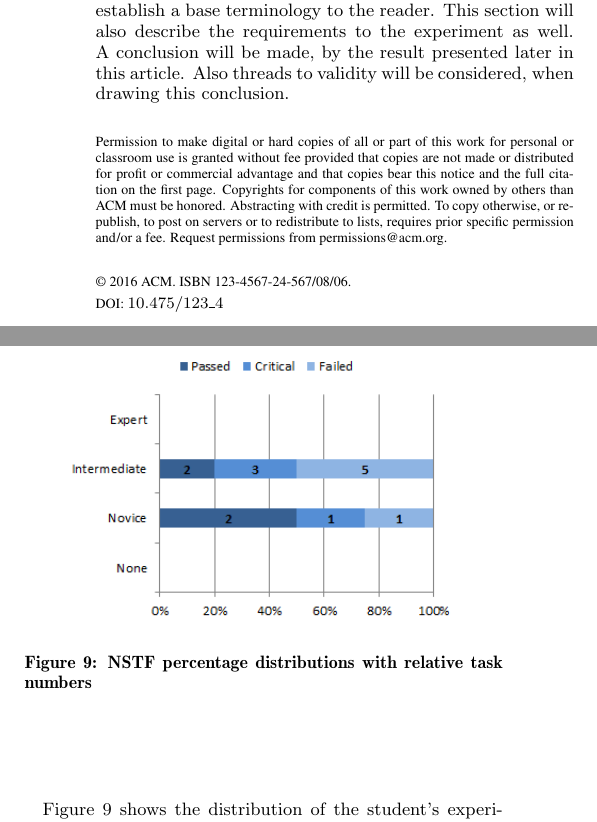
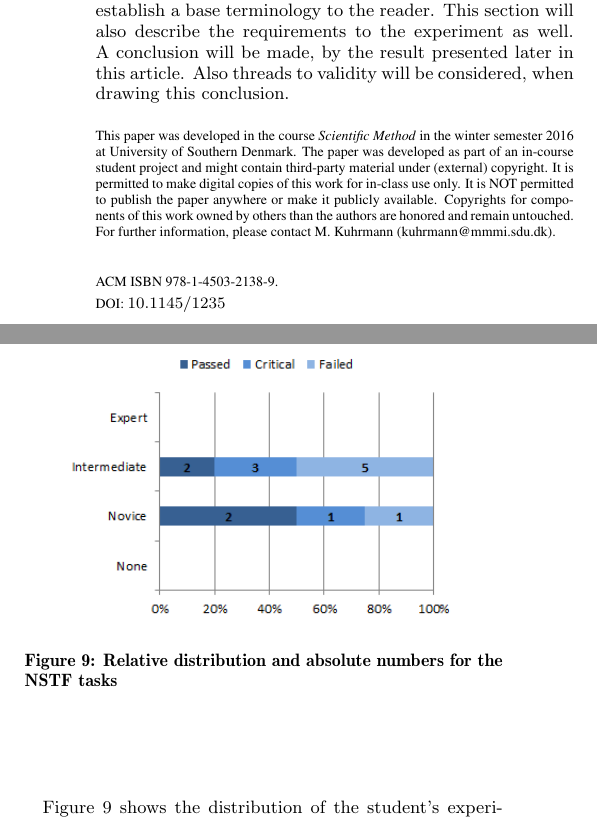
Before and after one commit to Deothan/ScientificMethodGroup11, a LaTeX paper (sig-alternate-sample.tex): two parts of the columns of pages 1 and 4 of 6, joined at a grey line, cut so that both start at the same text. Compiled offline with pdfLaTeX.

Commit message:
Figure captions, "Figures" with capital letter, Equations

```diff
--- a/sig-alternate-sample.tex
+++ b/sig-alternate-sample.tex
@@ -9,45 +9,24 @@
 
 
 
-% Copyright
-\setcopyright{acmcopyright}
-%\setcopyright{acmlicensed}
-%\setcopyright{rightsretained}
-%\setcopyright{usgov}
-%\setcopyright{usgovmixed}
-%\setcopyright{cagov}
-%\setcopyright{cagovmixed}
-
-
-% DOI
-\doi{10.475/123_4}
-
-% ISBN
-\isbn{123-4567-24-567/08/06}
+\permission{This paper was developed in the course \emph{Scientific Method} in the winter semester 2016
+at University of Southern Denmark. The paper was developed as part of an in-course student project and
+might contain third-party material under (external) copyright. It is permitted to make digital copies of
+this work for in-class use only. It is NOT permitted to publish the paper anywhere or make it publicly
+available. Copyrights for components of this work owned by others than the authors are honored and
+remain untouched. For further information, please contact M. Kuhrmann (kuhrmann@mmmi.sdu.dk).}
 
 \title{Experiment on Performance Difference between Test Driven Development and Code First Test After}
 
-\numberofauthors{3}
+\numberofauthors{1}
 \author{
-% 1st. author
 \alignauthor
-	Mads Riisom\\
-	\affaddr{University of Southern Denmark}\\
-	\affaddr{Odense, Denmark}\\
-	\email{marii13@student.sdu.dk}
-% 2nd. author
-\alignauthor
-	Tenna Cortz\\
-	\affaddr{University of Southern Denmark}\\
-	\affaddr{Odense, Denmark}\\
-	\email{tecor13@student.sdu.dk}
-% 3rd. author
-\alignauthor
-	Henrik Bolding Frank\
-	\affaddr{University of Southern Denmark}\\
-	\affaddr{Odense, Denmark}\\
-	\email{hefra13@student.sdu.dk}
+Tenna Cortz, Mads Riisom, Henrik Bolding Frank\\
+ \affaddr{University of Southern Denmark, M\ae ask Mc-Kinny M\o ller Institute}\\
+ \affaddr{Campusvej 55, 5230 Odense M, Denmark}\\
+ \email{\{tecor13, marii13, hefra13\}@student.sdu.dk}
 }
+
 
 \maketitle
 \begin{abstract}
@@ -215,7 +201,7 @@ Figure~\ref{fig:NSTL percentage distributions with relative task numbers} shows
 \begin{figure}[H]
 	\centering
 	\includegraphics[width=0.4\textwidth]{img09}
-	\caption{NSTF percentage distributions with relative task numbers}
+	\caption{Relative distribution and absolute numbers for the NSTF tasks}
 	\label{fig:NSTF percentage distributions with relative task numbers}
 \end{figure}
 
```
Also changed, not shown: sig-alternate-sample.pdf, sig-alternate-sample.tex (59 more changed lines), 1 other file.
